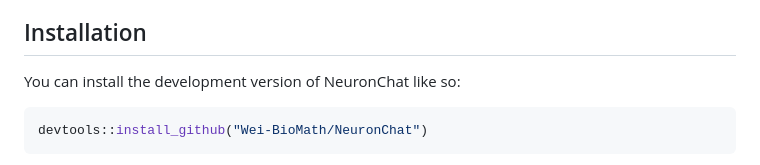
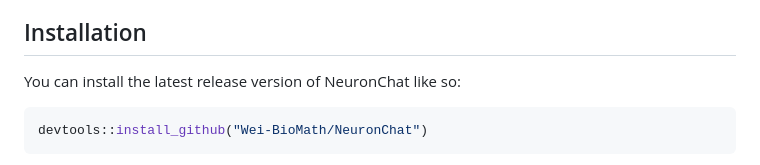
Before and after one commit to Wei-BioMath/NeuronChat, a Markdown page: README.md, the part around the change. Rendered like a GitHub page.

````diff
--- a/README.md
+++ b/README.md
@@ -8,7 +8,7 @@ The goal of NeuronChat is to infer, visualize and analyze neural-specific cell-c
 
 ## Installation
 
-You can install the development version of NeuronChat like so:
+You can install the latest release version of NeuronChat like so:
 
 ``` r
 devtools::install_github("Wei-BioMath/NeuronChat")
````
